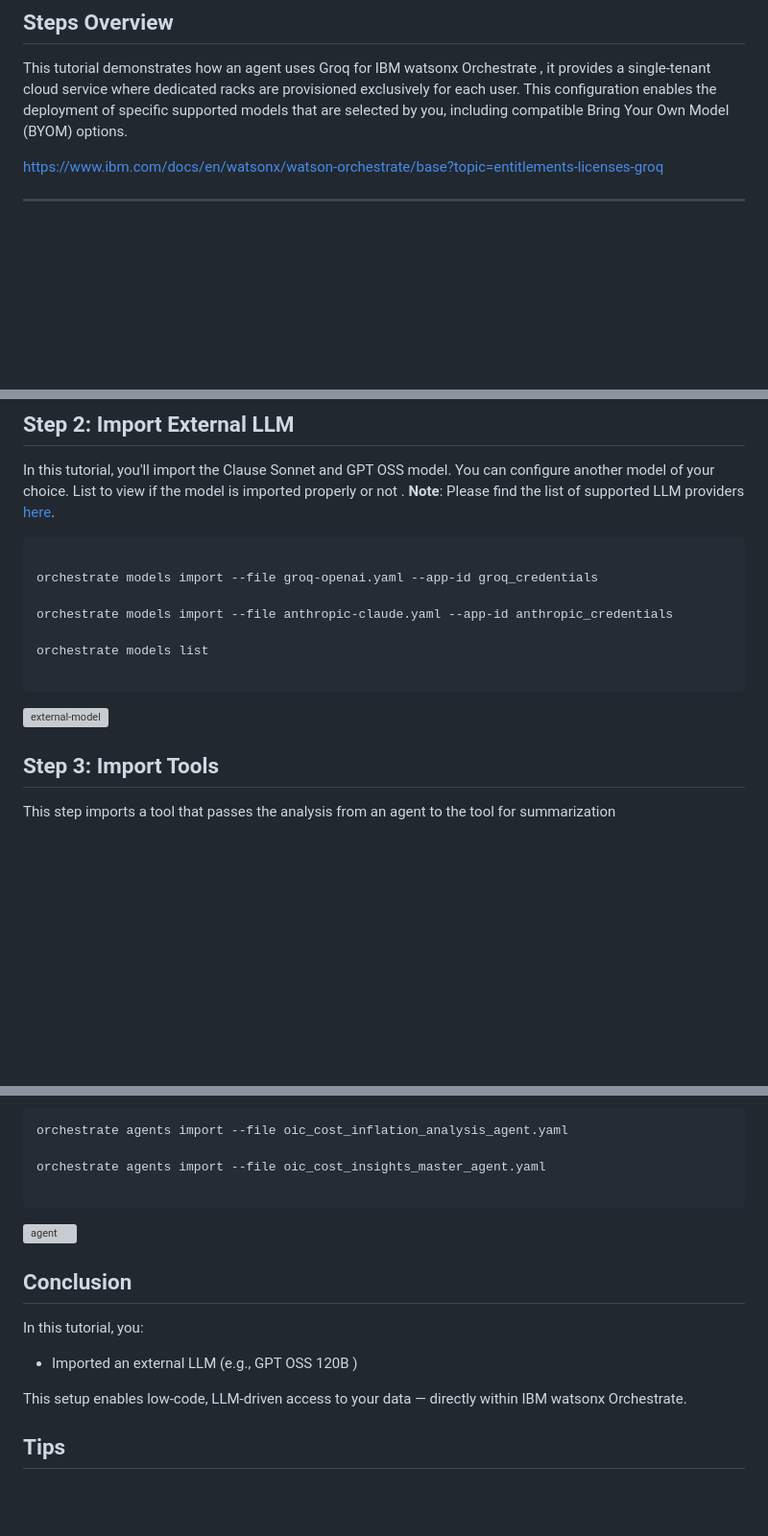
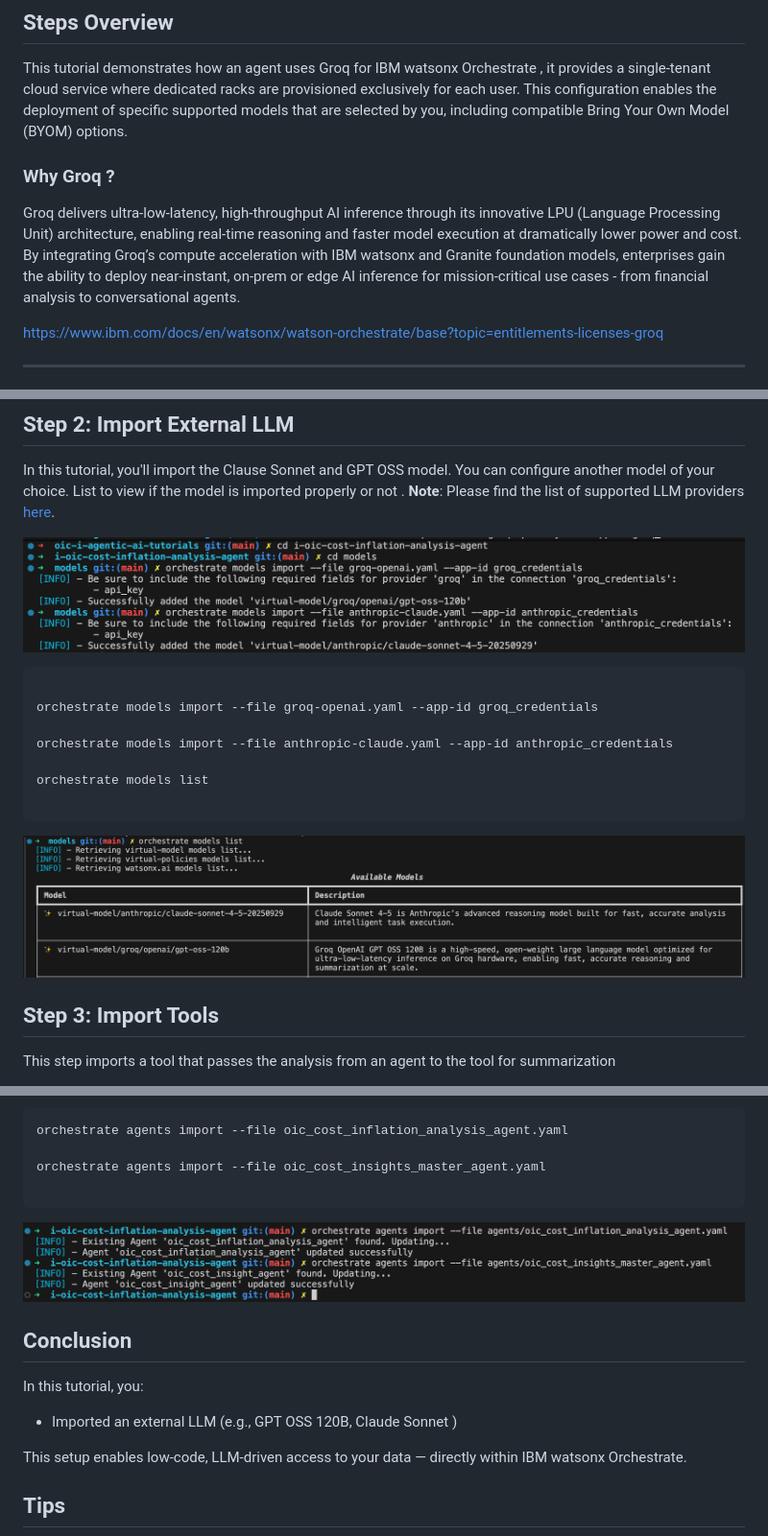
Before and after one commit to IBM/oic-i-agentic-ai-tutorials, a Markdown page: i-oic-cost-inflation-analysis-agent/README.md, 3 parts joined by grey strips. Shown at 96% size. Rendered like a GitHub page; pictures changed too: i-oic-cost-inflation-analysis-agent/images/import_agent.png (added); blank space fills up the shorter version; grey boxes are pictures that could not be loaded.

````diff
--- a/i-oic-cost-inflation-analysis-agent/README.md
+++ b/i-oic-cost-inflation-analysis-agent/README.md
@@ -3,6 +3,9 @@
 
 ## Steps Overview
 This tutorial demonstrates how an agent uses Groq for IBM watsonx Orchestrate , it provides a single-tenant cloud service where dedicated racks are provisioned exclusively for each user. This configuration enables the deployment of specific supported models that are selected by you, including compatible Bring Your Own Model (BYOM) options.
+
+### Why Groq ?
+Groq delivers ultra-low-latency, high-throughput AI inference through its innovative LPU (Language Processing Unit) architecture, enabling real-time reasoning and faster model execution at dramatically lower power and cost. By integrating Groq’s compute acceleration with IBM watsonx and Granite foundation models, enterprises gain the ability to deploy near-instant, on-prem or edge AI inference for mission-critical use cases - from financial analysis to conversational agents.
 
 https://www.ibm.com/docs/en/watsonx/watson-orchestrate/base?topic=entitlements-licenses-groq
 
@@ -45,6 +48,8 @@ In this tutorial, you'll import the Clause Sonnet and GPT OSS model. You can con
 List to view if the model is imported properly or not .
 **Note**: Please find the list of supported LLM providers [here](https://developer.watson-orchestrate.ibm.com/llm/managing_llm).
 
+![external-model](./images/models_config.png)
+
 ```
 
 orchestrate models import --file groq-openai.yaml --app-id groq_credentials
@@ -54,7 +59,7 @@ orchestrate models import --file anthropic-claude.yaml --app-id anthropic_creden
 orchestrate models list
 
 ```
-![external-model](./images/external_model.png)
+![external-model](./images/models_list.png)
 
 ## Step 3: Import Tools
 
@@ -76,12 +81,12 @@ orchestrate agents import --file oic_cost_inflation_analysis_agent.yaml
 orchestrate agents import --file oic_cost_insights_master_agent.yaml
 
 ```
-![agent](./images/agent.png)
+![agent](./images/import_agent.png)
 
 ## Conclusion
 In this tutorial, you:
 
-- Imported an external LLM (e.g., GPT OSS 120B )
+- Imported an external LLM (e.g., GPT OSS 120B, Claude Sonnet )
 
 This setup enables low-code, LLM-driven access to your data — directly within IBM watsonx Orchestrate.
 
````
Also changed, not shown: 1 other file.
